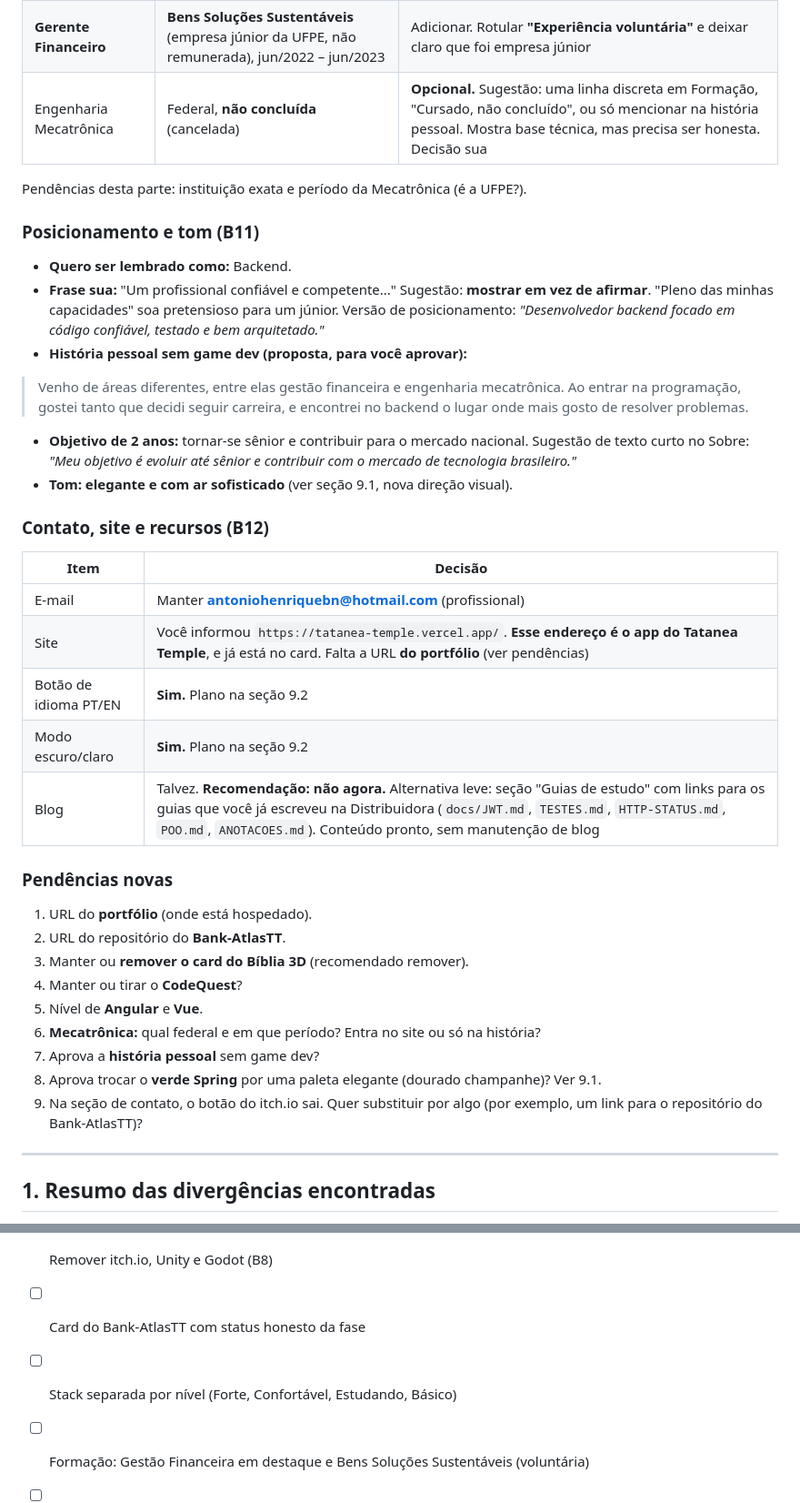
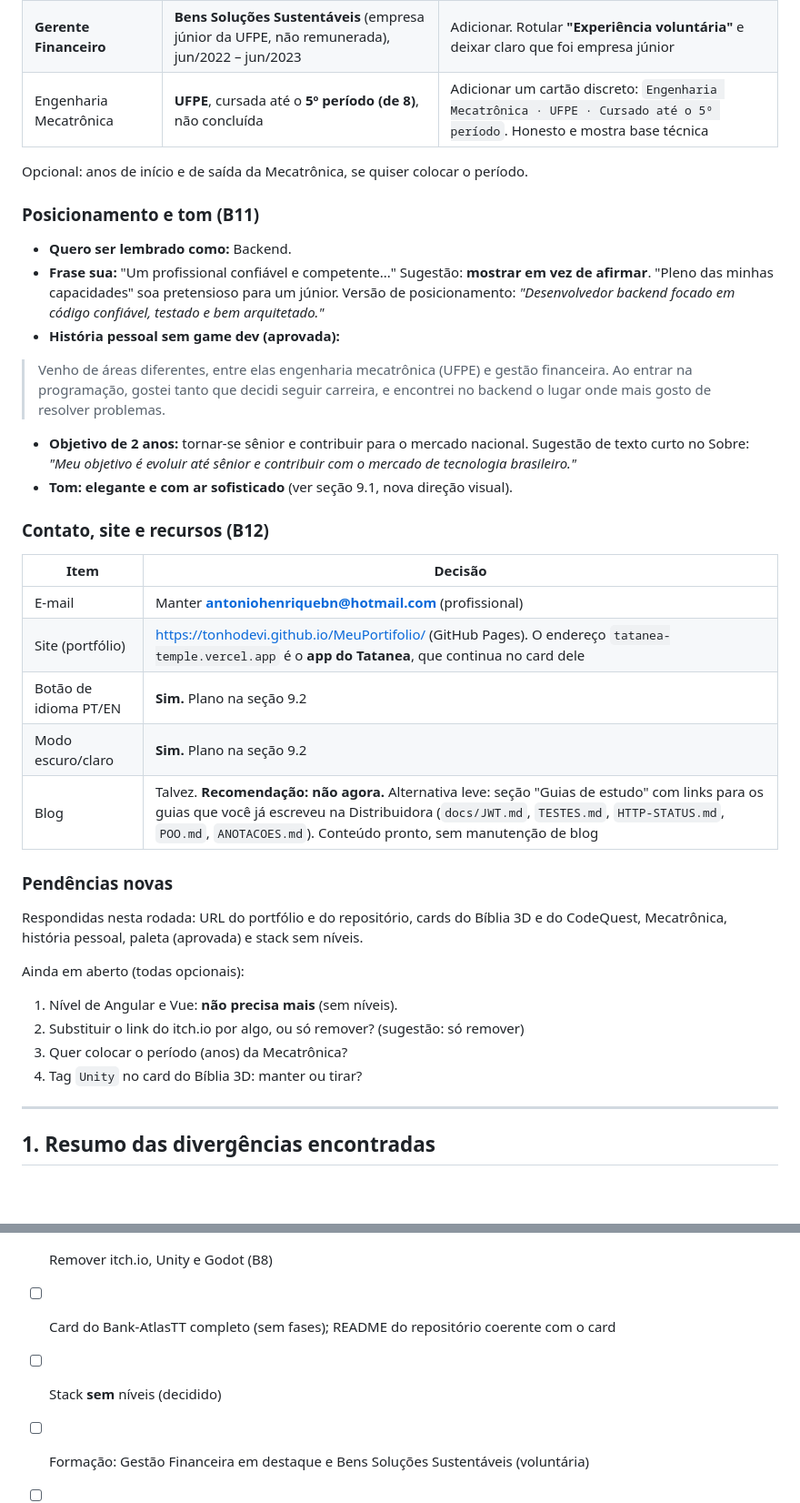
Before and after one commit to TonhoDevi/MeuPortifolio, a Markdown page: PLANEJAMENTO.md, 2 parts joined by grey strips. Shown at 91% size. Rendered like a GitHub page; blank space fills up the shorter version.

```diff
--- a/PLANEJAMENTO.md
+++ b/PLANEJAMENTO.md
@@ -196,17 +196,17 @@ Observações:
 | Engenharia de Software | Estácio, **3º módulo** | Pode escrever "Cursando · 3º módulo" |
 | Gestão Financeira (Tecnólogo) | Unifateci, 2023–2025 | **Destacar**: diferencial (finanças + software), combina com a vaga no setor financeiro |
 | **Gerente Financeiro** | **Bens Soluções Sustentáveis** (empresa júnior da UFPE, não remunerada), jun/2022 – jun/2023 | Adicionar. Rotular **"Experiência voluntária"** e deixar claro que foi empresa júnior |
-| Engenharia Mecatrônica | Federal, **não concluída** (cancelada) | **Opcional.** Sugestão: uma linha discreta em Formação, "Cursado, não concluído", ou só mencionar na história pessoal. Mostra base técnica, mas precisa ser honesta. Decisão sua |
+| Engenharia Mecatrônica | **UFPE**, cursada até o **5º período (de 8)**, não concluída | Adicionar um cartão discreto: `Engenharia Mecatrônica · UFPE · Cursado até o 5º período`. Honesto e mostra base técnica |
 
-Pendências desta parte: instituição exata e período da Mecatrônica (é a UFPE?).
+Opcional: anos de início e de saída da Mecatrônica, se quiser colocar o período.
 
 ### Posicionamento e tom (B11)
 
 - **Quero ser lembrado como:** Backend.
 - **Frase sua:** "Um profissional confiável e competente..." Sugestão: **mostrar em vez de afirmar**. "Pleno das minhas capacidades" soa pretensioso para um júnior. Versão de posicionamento: *"Desenvolvedor backend focado em código confiável, testado e bem arquitetado."*
-- **História pessoal sem game dev (proposta, para você aprovar):**
+- **História pessoal sem game dev (aprovada):**
 
-> Venho de áreas diferentes, entre elas gestão financeira e engenharia mecatrônica. Ao entrar na programação, gostei tanto que decidi seguir carreira, e encontrei no backend o lugar onde mais gosto de resolver problemas.
+> Venho de áreas diferentes, entre elas engenharia mecatrônica (UFPE) e gestão financeira. Ao entrar na programação, gostei tanto que decidi seguir carreira, e encontrei no backend o lugar onde mais gosto de resolver problemas.
 
 - **Objetivo de 2 anos:** tornar-se sênior e contribuir para o mercado nacional. Sugestão de texto curto no Sobre: *"Meu objetivo é evoluir até sênior e contribuir com o mercado de tecnologia brasileiro."*
 - **Tom:** **elegante e com ar sofisticado** (ver seção 9.1, nova direção visual).
@@ -216,22 +216,20 @@ Pendências desta parte: instituição exata e período da Mecatrônica (é a UF
 | Item | Decisão |
 |---|---|
 | E-mail | Manter **antoniohenriquebn@hotmail.com** (profissional) |
-| Site | Você informou `https://tatanea-temple.vercel.app/`. **Esse endereço é o app do Tatanea Temple**, e já está no card. Falta a URL **do portfólio** (ver pendências) |
+| Site (portfólio) | https://tonhodevi.github.io/MeuPortifolio/ (GitHub Pages). O endereço `tatanea-temple.vercel.app` é o **app do Tatanea**, que continua no card dele |
 | Botão de idioma PT/EN | **Sim.** Plano na seção 9.2 |
 | Modo escuro/claro | **Sim.** Plano na seção 9.2 |
 | Blog | Talvez. **Recomendação: não agora.** Alternativa leve: seção "Guias de estudo" com links para os guias que você já escreveu na Distribuidora (`docs/JWT.md`, `TESTES.md`, `HTTP-STATUS.md`, `POO.md`, `ANOTACOES.md`). Conteúdo pronto, sem manutenção de blog |
 
 ### Pendências novas
 
-1. URL do **portfólio** (onde está hospedado).
-2. URL do repositório do **Bank-AtlasTT**.
-3. Manter ou **remover o card do Bíblia 3D** (recomendado remover).
-4. Manter ou tirar o **CodeQuest**?
-5. Nível de **Angular** e **Vue**.
-6. **Mecatrônica:** qual federal e em que período? Entra no site ou só na história?
-7. Aprova a **história pessoal** sem game dev?
-8. Aprova trocar o **verde Spring** por uma paleta elegante (dourado champanhe)? Ver 9.1.
-9. Na seção de contato, o botão do itch.io sai. Quer substituir por algo (por exemplo, um link para o repositório do Bank-AtlasTT)?
+Respondidas nesta rodada: URL do portfólio e do repositório, cards do Bíblia 3D e do CodeQuest, Mecatrônica, história pessoal, paleta (aprovada) e stack sem níveis.
+
+Ainda em aberto (todas opcionais):
+1. Nível de Angular e Vue: **não precisa mais** (sem níveis).
+2. Substituir o link do itch.io por algo, ou só remover? (sugestão: só remover)
+3. Quer colocar o período (anos) da Mecatrônica?
+4. Tag `Unity` no card do Bíblia 3D: manter ou tirar?
 
 ---
 
@@ -677,8 +688,8 @@ Ideias além do que já está na branch:
 - [ ] Testar no celular (largura ~390 px)
 - [ ] Conferir links (GitHub, Play Store, Vercel, LinkedIn)
 - [ ] Remover itch.io, Unity e Godot (B8)
-- [ ] Card do Bank-AtlasTT com status honesto da fase
-- [ ] Stack separada por nível (Forte, Confortável, Estudando, Básico)
+- [ ] Card do Bank-AtlasTT completo (sem fases); README do repositório coerente com o card
+- [ ] Stack **sem** níveis (decidido)
 - [ ] Formação: Gestão Financeira em destaque e Bens Soluções Sustentáveis (voluntária)
 - [ ] Nova direção visual elegante (9.1)
 - [ ] Tema escuro/claro e idioma PT/EN (9.2), só depois de fechar o conteúdo em português
```
Also changed, not shown: other parts of PLANEJAMENTO.md (+35 -22 lines).
